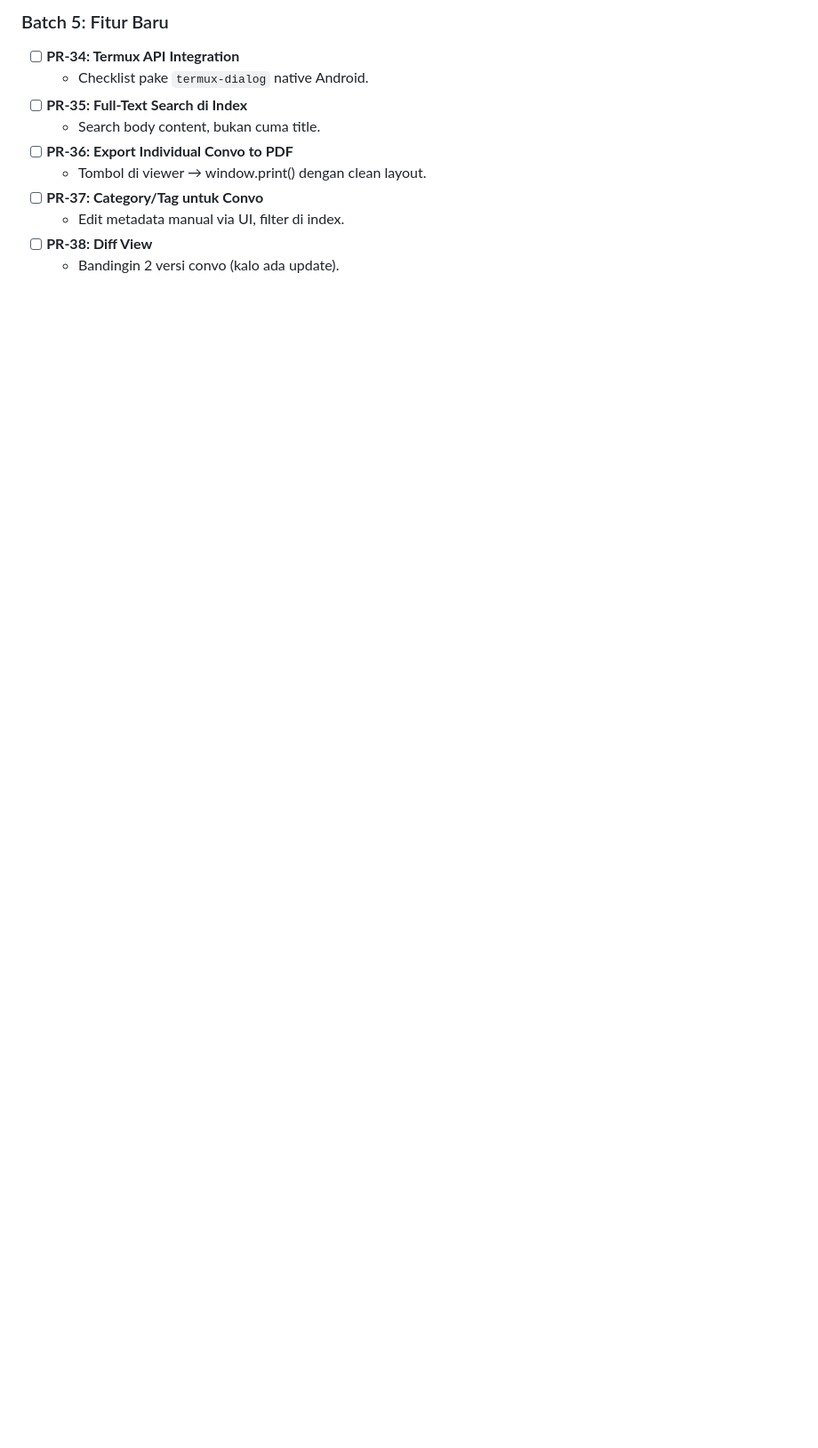
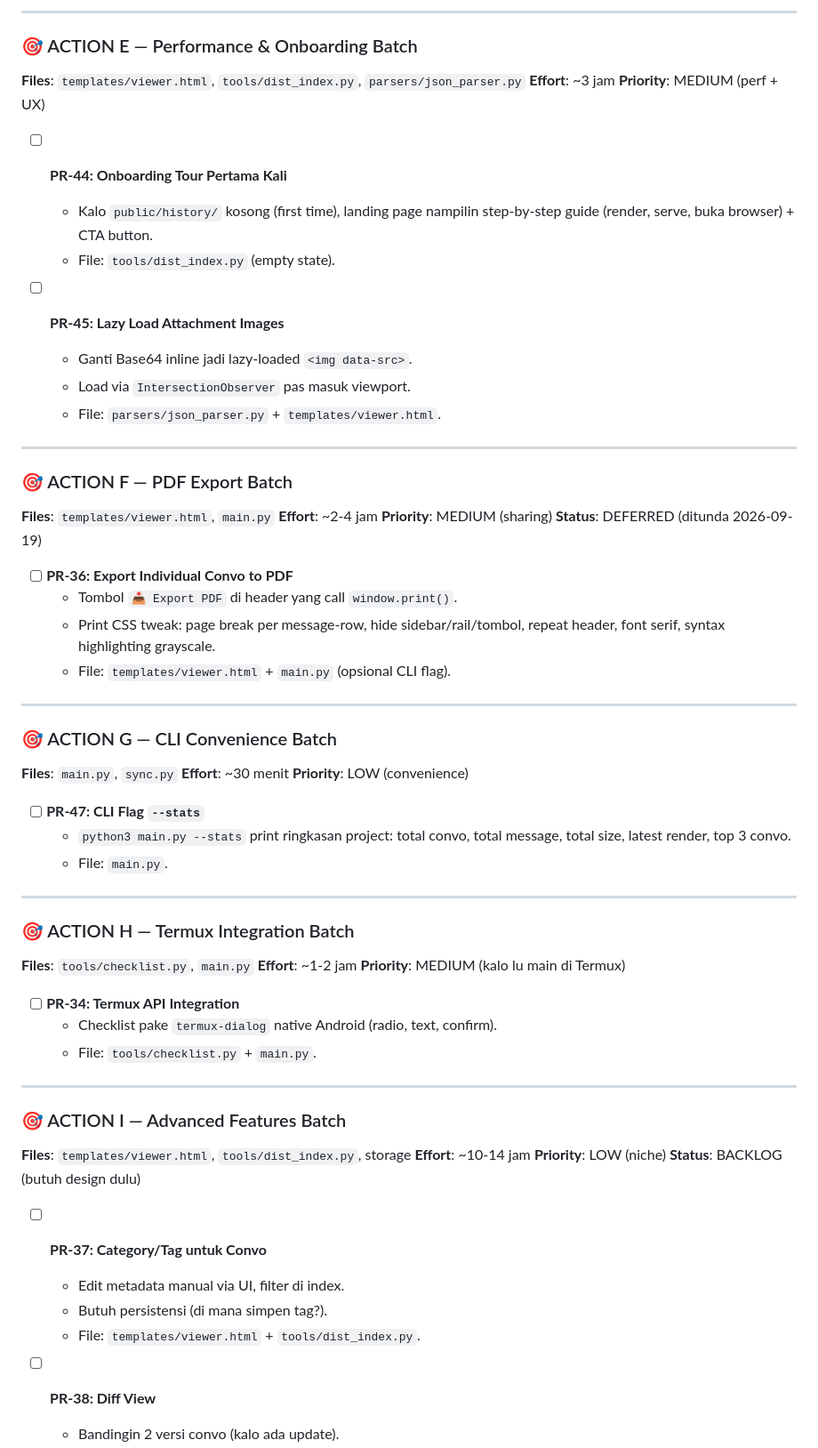
Before and after one commit to nexterade/GhostWriter, a Markdown page: docs/BACKLOG.md, the part around one of its changes. Shown at 89% size. Drawn GitHub-style; blank space fills up the shorter version.

```diff
--- a/docs/BACKLOG.md
+++ b/docs/BACKLOG.md
@@ -144,12 +175,70 @@
 
-### Batch 5: Fitur Baru
+---
+
+### 🎯 ACTION E — Performance & Onboarding Batch
+**Files**: `templates/viewer.html`, `tools/dist_index.py`, `parsers/json_parser.py`
+**Effort**: ~3 jam
+**Priority**: MEDIUM (perf + UX)
+
+- [ ] **PR-44: Onboarding Tour Pertama Kali**
+  - Kalo `public/history/` kosong (first time), landing page nampilin
+    step-by-step guide (render, serve, buka browser) + CTA button.
+  - File: `tools/dist_index.py` (empty state).
+
+- [ ] **PR-45: Lazy Load Attachment Images**
+  - Ganti Base64 inline jadi lazy-loaded `<img data-src>`.
+  - Load via `IntersectionObserver` pas masuk viewport.
+  - File: `parsers/json_parser.py` + `templates/viewer.html`.
+
+---
+
+### 🎯 ACTION F — PDF Export Batch
+**Files**: `templates/viewer.html`, `main.py`
+**Effort**: ~2-4 jam
+**Priority**: MEDIUM (sharing)
+**Status**: DEFERRED (ditunda 2026-09-19)
+
+- [ ] **PR-36: Export Individual Convo to PDF**
+  - Tombol `📥 Export PDF` di header yang call `window.print()`.
+  - Print CSS tweak: page break per message-row, hide sidebar/rail/tombol,
+    repeat header, font serif, syntax highlighting grayscale.
+  - File: `templates/viewer.html` + `main.py` (opsional CLI flag).
+
+---
+
+### 🎯 ACTION G — CLI Convenience Batch
+**Files**: `main.py`, `sync.py`
+**Effort**: ~30 menit
+**Priority**: LOW (convenience)
+
+- [ ] **PR-47: CLI Flag `--stats`**
+  - `python3 main.py --stats` print ringkasan project:
+    total convo, total message, total size, latest render, top 3 convo.
+  - File: `main.py`.
+
+---
+
+### 🎯 ACTION H — Termux Integration Batch
+**Files**: `tools/checklist.py`, `main.py`
+**Effort**: ~1-2 jam
+**Priority**: MEDIUM (kalo lu main di Termux)
+
 - [ ] **PR-34: Termux API Integration**
-  - Checklist pake `termux-dialog` native Android.
-- [ ] **PR-35: Full-Text Search di Index**
-  - Search body content, bukan cuma title.
-- [ ] **PR-36: Export Individual Convo to PDF**
-  - Tombol di viewer → window.print() dengan clean layout.
+  - Checklist pake `termux-dialog` native Android (radio, text, confirm).
+  - File: `tools/checklist.py` + `main.py`.
+
+---
+
+### 🎯 ACTION I — Advanced Features Batch
+**Files**: `templates/viewer.html`, `tools/dist_index.py`, storage
+**Effort**: ~10-14 jam
+**Priority**: LOW (niche)
+**Status**: BACKLOG (butuh design dulu)
+
 - [ ] **PR-37: Category/Tag untuk Convo**
   - Edit metadata manual via UI, filter di index.
+  - Butuh persistensi (di mana simpen tag?).
+  - File: `templates/viewer.html` + `tools/dist_index.py`.
+
 - [ ] **PR-38: Diff View**
   - Bandingin 2 versi convo (kalo ada update).
```
Also changed, not shown: other parts of docs/BACKLOG.md (+141 -64 lines).
